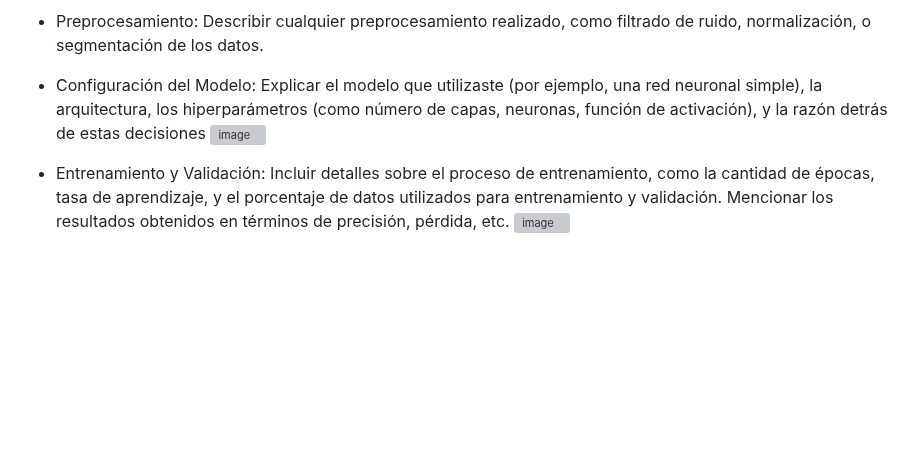
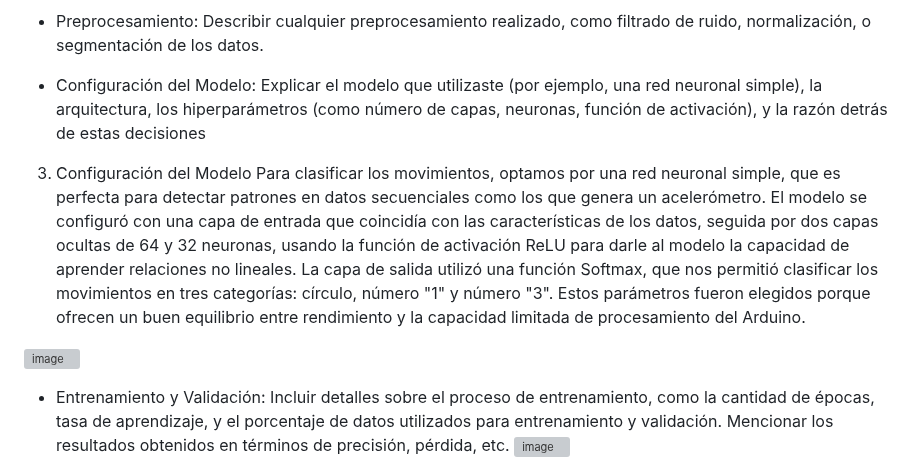
Before and after one commit to gcdavidq/Project_PI1, a Markdown page: Tareas/Tarea 3/Informe_Tarea3.md, the part around the change. GitHub-like rendering; blank space fills up the shorter version; grey boxes are pictures that could not be loaded.

```diff
--- a/Tareas/Tarea 3/Informe_Tarea3.md
+++ b/Tareas/Tarea 3/Informe_Tarea3.md
@@ -22,6 +22,10 @@ En primer lugar, se capturaron los datos utilizando el acelerómetro del Arduino
 - Preprocesamiento: Describir cualquier preprocesamiento realizado, como filtrado de ruido, normalización, o segmentación de los datos.
 
 - Configuración del Modelo: Explicar el modelo que utilizaste (por ejemplo, una red neuronal simple), la arquitectura, los hiperparámetros (como número de capas, neuronas, función de activación), y la razón detrás de estas decisiones
+
+3. Configuración del Modelo
+Para clasificar los movimientos, optamos por una red neuronal simple, que es perfecta para detectar patrones en datos secuenciales como los que genera un acelerómetro. El modelo se configuró con una capa de entrada que coincidía con las características de los datos, seguida por dos capas ocultas de 64 y 32 neuronas, usando la función de activación ReLU para darle al modelo la capacidad de aprender relaciones no lineales. La capa de salida utilizó una función Softmax, que nos permitió clasificar los movimientos en tres categorías: círculo, número "1" y número "3". Estos parámetros fueron elegidos porque ofrecen un buen equilibrio entre rendimiento y la capacidad limitada de procesamiento del Arduino.
+
 ![image](https://github.com/user-attachments/assets/df447bde-6b7d-4238-9564-ed267f6978f9)
 
 - Entrenamiento y Validación: Incluir detalles sobre el proceso de entrenamiento, como la cantidad de épocas, tasa de aprendizaje, y el porcentaje de datos utilizados para entrenamiento y validación. Mencionar los resultados obtenidos en términos de precisión, pérdida, etc.
```
